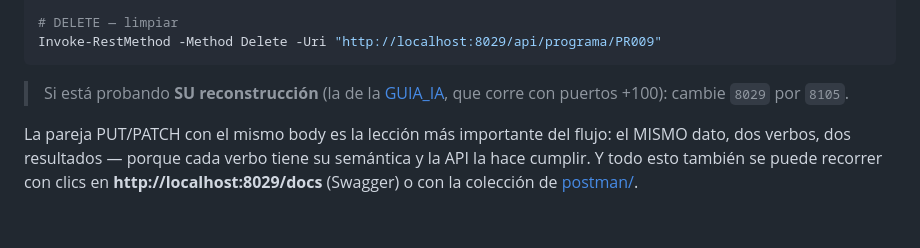
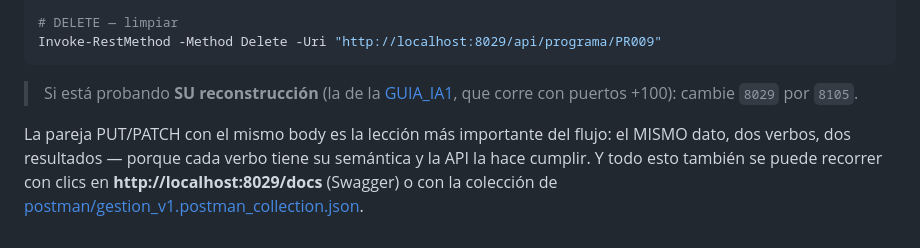
Before and after one commit to ccastro2050/proyecto_paradigmas_gestion_profesoral1, a Markdown page: docs/FLUJO_DE_UNA_PETICION.md, the part around the change. Drawn GitHub-style.

Commit message:
docs: enlaces rotos corregidos
La guia de IA no esta al lado del documento sino en spec_kit/versiones/, la
carpeta postman/ no tiene README (tiene la coleccion) y SDD_SPECKIT.md esta
tres niveles mas arriba. Los enlaces apuntaban a archivos inexistentes.

````diff
--- a/docs/FLUJO_DE_UNA_PETICION.md
+++ b/docs/FLUJO_DE_UNA_PETICION.md
@@ -181,11 +181,11 @@ Invoke-RestMethod -Method Patch -Uri "http://localhost:8029/api/programa/PR009"
 Invoke-RestMethod -Method Delete -Uri "http://localhost:8029/api/programa/PR009"
 ```
 
-> Si está probando **SU reconstrucción** (la de la [GUIA_IA](GUIA_IA.md),
+> Si está probando **SU reconstrucción** (la de la [GUIA_IA1](spec_kit/versiones/v1_programa/GUIA_IA1.md),
 > que corre con puertos +100): cambie `8029` por `8105`.
 
 La pareja PUT/PATCH con el mismo body es la lección más importante del
 flujo: el MISMO dato, dos verbos, dos resultados — porque cada verbo tiene
 su semántica y la API la hace cumplir. Y todo esto también se puede recorrer
 con clics en **http://localhost:8029/docs** (Swagger) o con la colección de
-[postman/](../postman/README.md).
+[postman/gestion_v1.postman_collection.json](../postman/gestion_v1.postman_collection.json).
````
